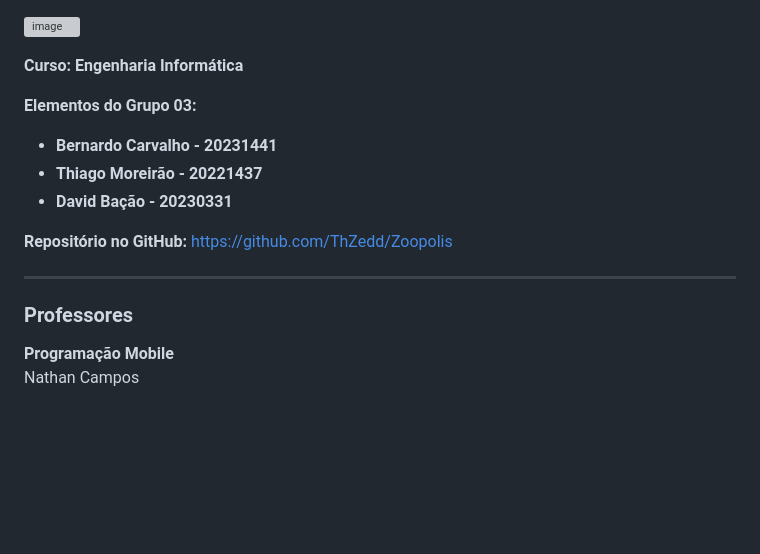
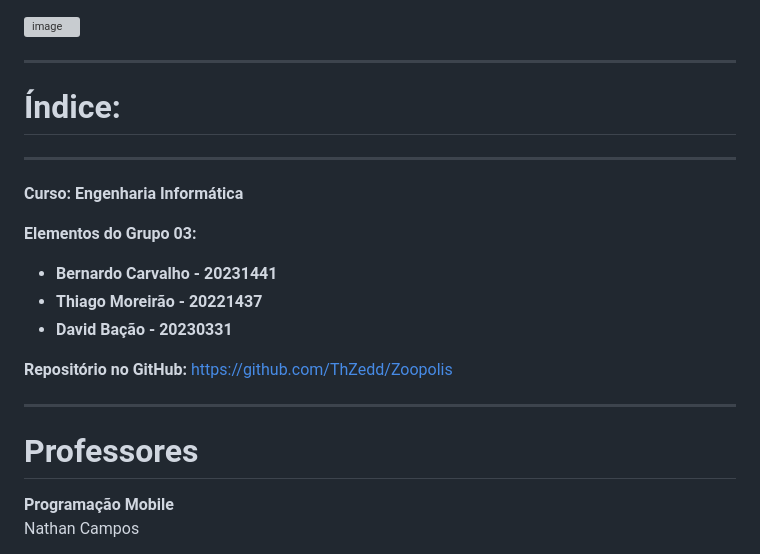
Before and after one commit to ThZedd/Zoopolis, a Markdown page: README.md, the part around the change. Drawn GitHub-style; blank space fills up the shorter version; grey boxes are pictures that could not be loaded.

```diff
--- a/README.md
+++ b/README.md
@@ -1,6 +1,12 @@
 ![image](https://github.com/user-attachments/assets/dd55e169-cb3e-4b78-b666-63bd3092f4f6)
 
+---
+# Índice:
+
+---
 **Curso:** **Engenharia Informática**
+
+
 
 **Elementos do Grupo 03:**
 - **Bernardo Carvalho - 20231441**
@@ -10,7 +16,7 @@
 **Repositório no GitHub:** https://github.com/ThZedd/Zoopolis
 
 ---
-### **Professores**
+# **Professores**
 
 **Programação Mobile**
 <br>Nathan Campos
```
